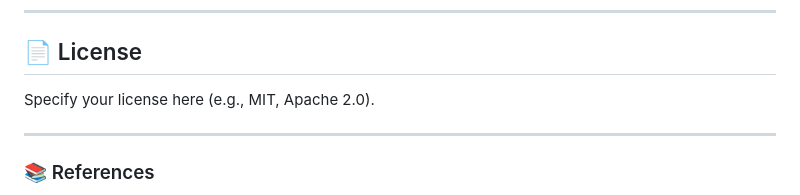
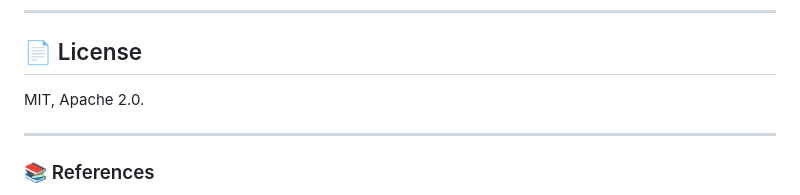
Before and after one commit to akshitsingh07/inventory_management, a Markdown page: README.md, the part around the change. GitHub-like rendering.

```diff
--- a/README.md
+++ b/README.md
@@ -116,7 +116,7 @@ Open an issue or submit a pull request—happy to collaborate!
 
 ## 📄 License
 
-Specify your license here (e.g., MIT, Apache 2.0).
+MIT, Apache 2.0.
 
 ---
 
```
